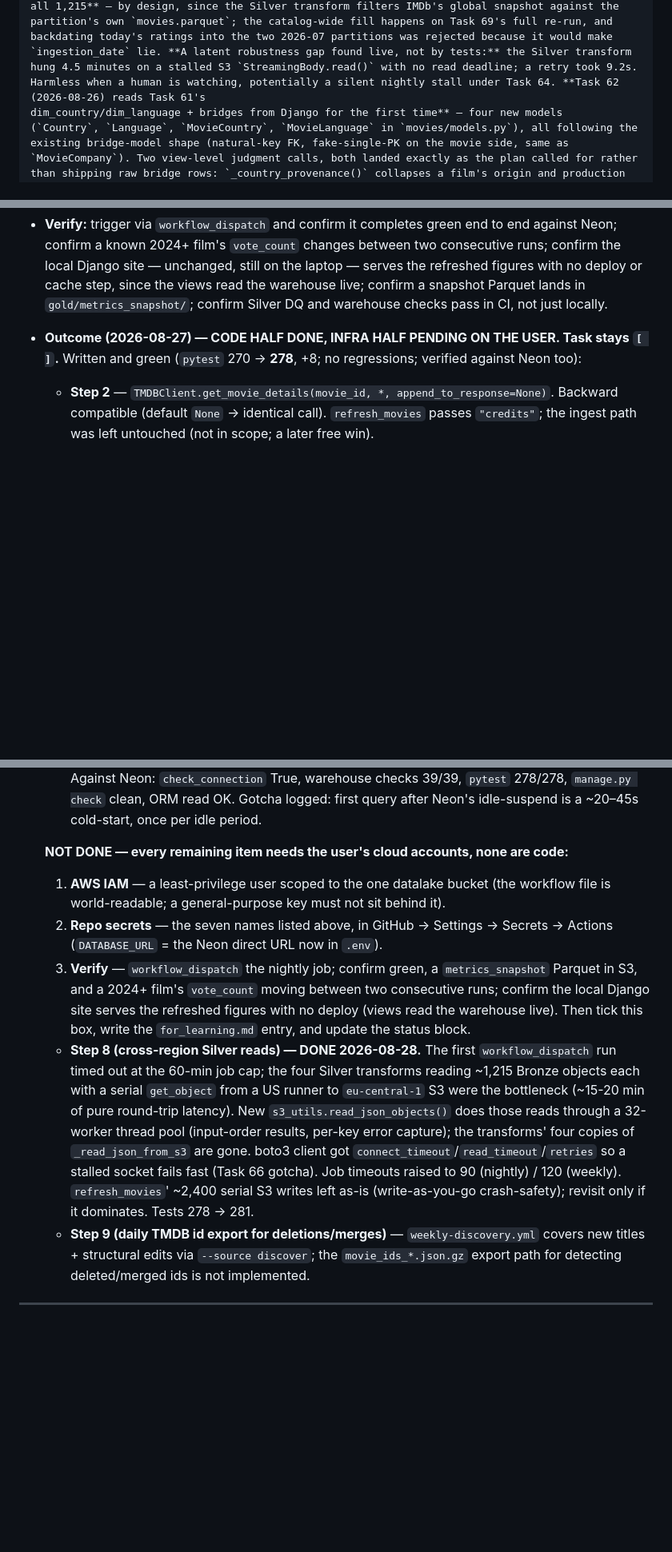
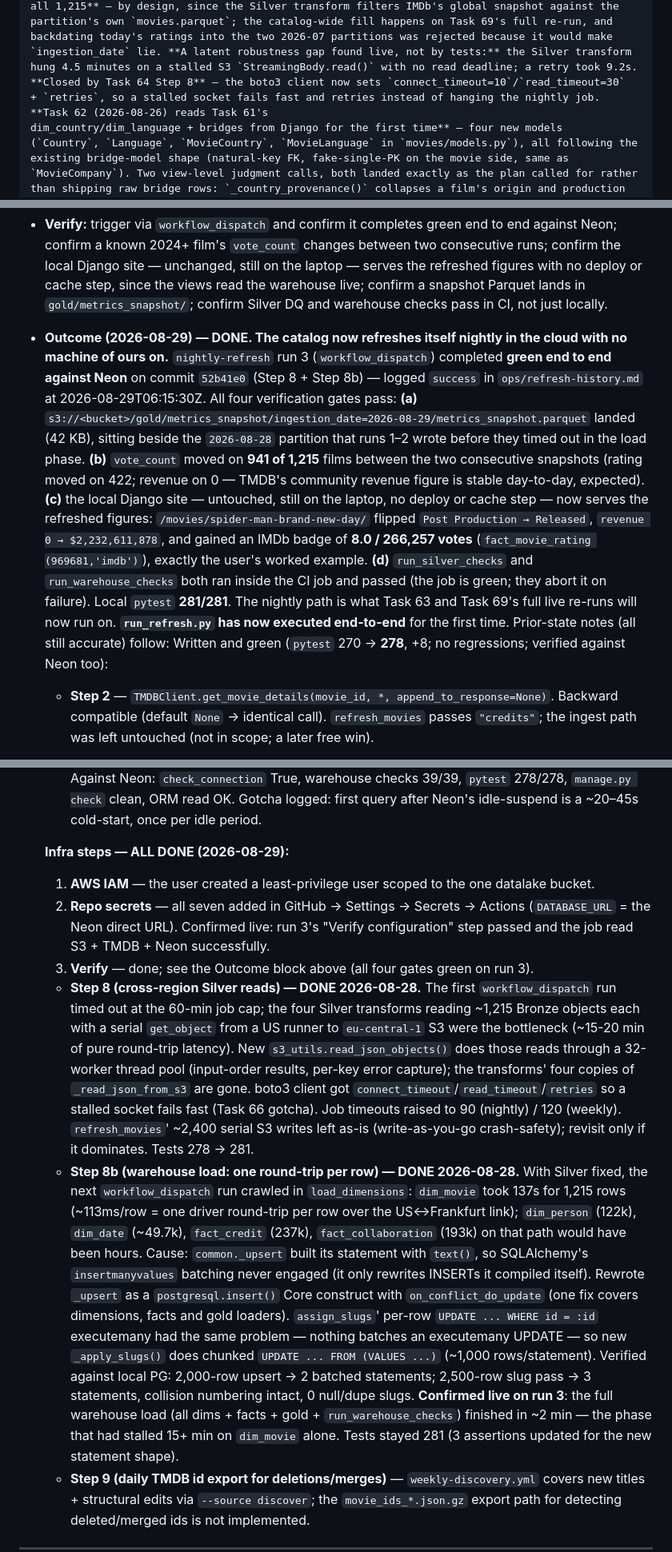
Before and after one commit to suhaylshokirov/theoria, a Markdown page: CLAUDE.md, 3 parts joined by grey strips. Shown at 80% size. Rendered like a GitHub page; blank space fills up the shorter version.

Commit message:
Task 64: close out — nightly refresh verified green end-to-end on Neon

```diff
--- a/CLAUDE.md
+++ b/CLAUDE.md
@@ -112,7 +79,9 @@ partition's own `movies.parquet`; the catalog-wide fill happens on Task 69's ful
 backdating today's ratings into the two 2026-07 partitions was rejected because it would make
 `ingestion_date` lie. **A latent robustness gap found live, not by tests:** the Silver transform
 hung 4.5 minutes on a stalled S3 `StreamingBody.read()` with no read deadline; a retry took 9.2s.
-Harmless when a human is watching, potentially a silent nightly stall under Task 64. **Task 62 (2026-08-26) reads Task 61's
+**Closed by Task 64 Step 8** — the boto3 client now sets `connect_timeout=10`/`read_timeout=30`
++ `retries`, so a stalled socket fails fast and retries instead of hanging the nightly job.
+**Task 62 (2026-08-26) reads Task 61's
 dim_country/dim_language + bridges from Django for the first time** — four new models
 (`Country`, `Language`, `MovieCountry`, `MovieLanguage` in `movies/models.py`), all following the
 existing bridge-model shape (natural-key FK, fake-single-PK on the movie side, same as
@@ -1021,7 +990,22 @@ TMDB API → Bronze (S3, raw JSON) → Silver (S3, cleaned Parquet)
   the local Django site — unchanged, still on the laptop — serves the refreshed figures with no
   deploy or cache step, since the views read the warehouse live; confirm a snapshot Parquet lands
   in `gold/metrics_snapshot/`; confirm Silver DQ and warehouse checks pass in CI, not just locally.
-- **Outcome (2026-08-27) — CODE HALF DONE, INFRA HALF PENDING ON THE USER. Task stays `[ ]`.**
+- **Outcome (2026-08-29) — DONE. The catalog now refreshes itself nightly in the cloud with no
+  machine of ours on.** `nightly-refresh` run 3 (`workflow_dispatch`) completed **green end to
+  end against Neon** on commit `52b41e0` (Step 8 + Step 8b) — logged `success` in
+  `ops/refresh-history.md` at 2026-08-29T06:15:30Z. All four verification gates pass:
+  **(a)** `s3://<bucket>/gold/metrics_snapshot/ingestion_date=2026-08-29/metrics_snapshot.parquet`
+  landed (42 KB), sitting beside the `2026-08-28` partition that runs 1–2 wrote before they
+  timed out in the load phase. **(b)** `vote_count` moved on **941 of 1,215** films between the
+  two consecutive snapshots (rating moved on 422; revenue on 0 — TMDB's community revenue figure
+  is stable day-to-day, expected). **(c)** the local Django site — untouched, still on the laptop,
+  no deploy or cache step — now serves the refreshed figures: `/movies/spider-man-brand-new-day/`
+  flipped `Post Production → Released`, `revenue 0 → $2,232,611,878`, and gained an IMDb badge of
+  **8.0 / 266,257 votes** (`fact_movie_rating (969681,'imdb')`), exactly the user's worked
+  example. **(d)** `run_silver_checks` and `run_warehouse_checks` both ran inside the CI job and
+  passed (the job is green; they abort it on failure). Local `pytest` **281/281**. The nightly
+  path is what Task 63 and Task 69's full live re-runs will now run on. **`run_refresh.py` has
+  now executed end-to-end** for the first time. Prior-state notes (all still accurate) follow:
   Written and green (`pytest` 270 → **278**, +8; no regressions; verified against Neon too):
   - **Step 2** — `TMDBClient.get_movie_details(movie_id, *, append_to_response=None)`. Backward
     compatible (default `None` → identical call). `refresh_movies` passes `"credits"`; the ingest
@@ -1078,15 +1062,12 @@ TMDB API → Bronze (S3, raw JSON) → Silver (S3, cleaned Parquet)
     warehouse checks 39/39, `pytest` 278/278, `manage.py check` clean, ORM read OK. Gotcha logged:
     first query after Neon's idle-suspend is a ~20–45s cold-start, once per idle period.
 
-  **NOT DONE — every remaining item needs the user's cloud accounts, none are code:**
-  1. **AWS IAM** — a least-privilege user scoped to the one datalake bucket (the workflow file is
-     world-readable; a general-purpose key must not sit behind it).
-  2. **Repo secrets** — the seven names listed above, in GitHub → Settings → Secrets → Actions
-     (`DATABASE_URL` = the Neon direct URL now in `.env`).
-  3. **Verify** — `workflow_dispatch` the nightly job; confirm green, a `metrics_snapshot`
-     Parquet in S3, and a 2024+ film's `vote_count` moving between two consecutive runs; confirm
-     the local Django site serves the refreshed figures with no deploy (views read the warehouse
-     live). Then tick this box, write the `for_learning.md` entry, and update the status block.
+  **Infra steps — ALL DONE (2026-08-29):**
+  1. **AWS IAM** — the user created a least-privilege user scoped to the one datalake bucket.
+  2. **Repo secrets** — all seven added in GitHub → Settings → Secrets → Actions
+     (`DATABASE_URL` = the Neon direct URL). Confirmed live: run 3's "Verify configuration" step
+     passed and the job read S3 + TMDB + Neon successfully.
+  3. **Verify** — done; see the Outcome block above (all four gates green on run 3).
   - **Step 8 (cross-region Silver reads) — DONE 2026-08-28.** The first `workflow_dispatch` run
     timed out at the 60-min job cap; the four Silver transforms reading ~1,215 Bronze objects each
     with a serial `get_object` from a US runner to `eu-central-1` S3 were the bottleneck (~15-20
@@ -1096,6 +1077,21 @@ TMDB API → Bronze (S3, raw JSON) → Silver (S3, cleaned Parquet)
     so a stalled socket fails fast (Task 66 gotcha). Job timeouts raised to 90 (nightly) / 120
     (weekly). `refresh_movies`' ~2,400 serial S3 writes left as-is (write-as-you-go crash-safety);
     revisit only if it dominates. Tests 278 → 281.
+  - **Step 8b (warehouse load: one round-trip per row) — DONE 2026-08-28.** With Silver fixed,
+    the next `workflow_dispatch` run crawled in `load_dimensions`: `dim_movie` took 137s for 1,215
+    rows (~113ms/row = one driver round-trip per row over the US↔Frankfurt link); `dim_person`
+    (122k), `dim_date` (~49.7k), `fact_credit` (237k), `fact_collaboration` (193k) on that path
+    would have been hours. Cause: `common._upsert` built its statement with `text()`, so
+    SQLAlchemy's `insertmanyvalues` batching never engaged (it only rewrites INSERTs it compiled
+    itself). Rewrote `_upsert` as a `postgresql.insert()` Core construct with
+    `on_conflict_do_update` (one fix covers dimensions, facts and gold loaders).
+    `assign_slugs`' per-row `UPDATE ... WHERE id = :id` executemany had the same problem — nothing
+    batches an executemany UPDATE — so new `_apply_slugs()` does chunked
+    `UPDATE ... FROM (VALUES ...)` (~1,000 rows/statement). Verified against local PG: 2,000-row
+    upsert → 2 batched statements; 2,500-row slug pass → 3 statements, collision numbering intact,
+    0 null/dupe slugs. **Confirmed live on run 3**: the full warehouse load (all dims + facts +
+    gold + `run_warehouse_checks`) finished in ~2 min — the phase that had stalled 15+ min on
+    `dim_movie` alone. Tests stayed 281 (3 assertions updated for the new statement shape).
   - **Step 9 (daily TMDB id export for deletions/merges)** — `weekly-discovery.yml` covers new
     titles + structural edits via `--source discover`; the `movie_ids_*.json.gz` export path for
     detecting deleted/merged ids is not implemented.
```
Also changed, not shown: other parts of CLAUDE.md (+28 -61 lines).
